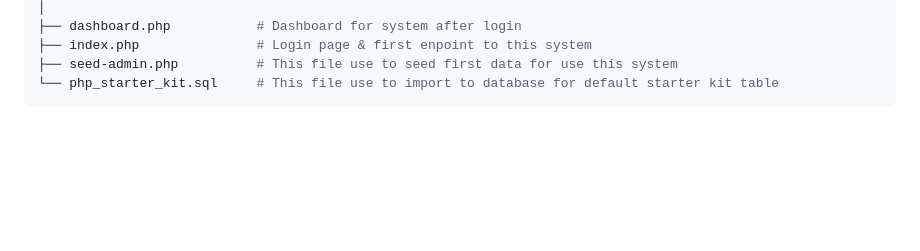
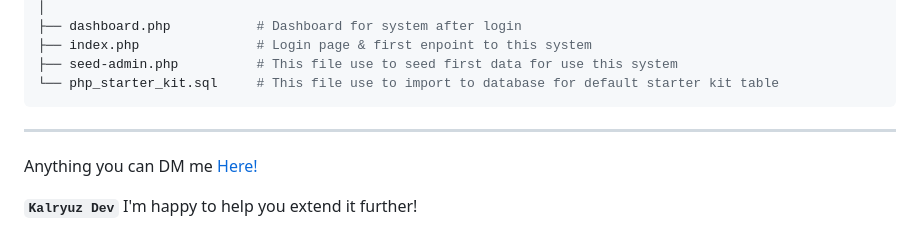
Before and after one commit to kalryuz/php_starter_kit, a Markdown page: README.md, the part around the change. Drawn GitHub-style; blank space fills up the shorter version.

````diff
--- a/README.md
+++ b/README.md
@@ -101,3 +101,10 @@ php_starter_kit/
 ├── seed-admin.php          # This file use to seed first data for use this system
 └── php_starter_kit.sql     # This file use to import to database for default starter kit table
 ```
+
+---
+
+Anything you can DM me [Here!](https://www.tiktok.com/@kalryuz)
+
+**`Kalryuz Dev`**
+I'm happy to help you extend it further!
````
